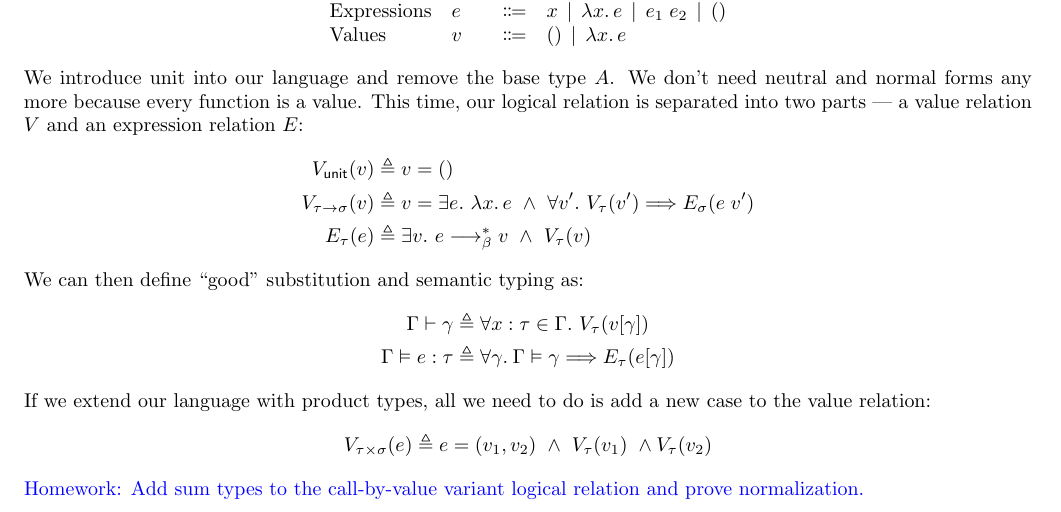
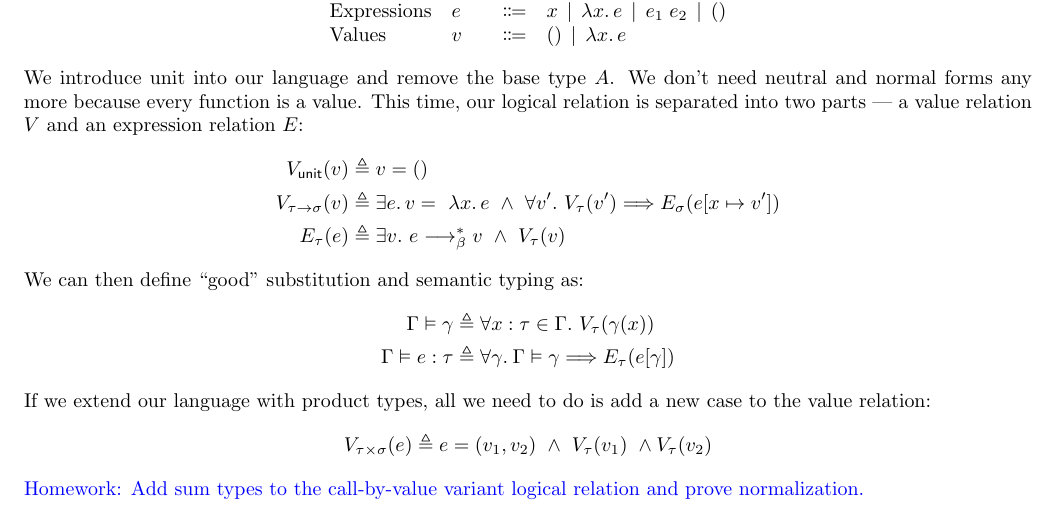
Before and after one commit to akhirsch/Logical-Relations-Mini-Course, a LaTeX document (lec2-norm.tex): part of page 2 of 2, cut so that both start at the same text. Compiled offline with pdfLaTeX.

Commit message:
Fixed some typos for CBV logical relation

```diff
--- a/lec2-norm.tex
+++ b/lec2-norm.tex
@@ -162,14 +162,14 @@ This time, our logical relation is separated into two parts --- a value relation
 %
 \begin{align*}
   V_{\textsf{unit}}(v) & \triangleq v = () \\
-  V_{\tau \rightarrow \sigma}(v) & \triangleq v = \exists e.\ \lambda x.\, e \ \wedge \ \forall v'.\ V_{\tau}(v') \Longrightarrow E_{\sigma}(e \; v') \\
+  V_{\tau \rightarrow \sigma}(v) & \triangleq \exists e.\, v=\ \lambda x.\, e \ \wedge \ \forall v'.\ V_{\tau}(v') \Longrightarrow E_{\sigma}(e[x\mapsto v']) \\
   E_{\tau}(e) & \triangleq \exists v.\ e \longrightarrow_{\beta}^* v \ \wedge \ V_{\tau}(v)
 \end{align*}
 %
 We can then define ``good'' substitution and semantic typing as:
 %
 \begin{align*}
-  \Gamma \vdash \gamma & \triangleq \forall x : \tau \in \Gamma.\ V_{\tau}(v[\gamma]) \\
+  \Gamma \vDash \gamma & \triangleq \forall x : \tau \in \Gamma.\ V_{\tau}(\gamma(x)) \\
   \Gamma \vDash e : \tau & \triangleq \forall \gamma.\: \Gamma \vDash \gamma \Longrightarrow E_{\tau}(e[\gamma])
 \end{align*}
 %
```
